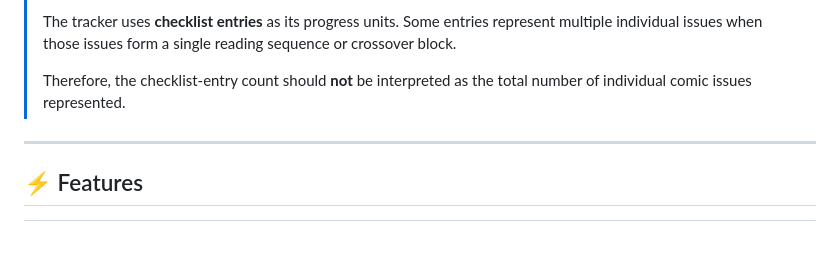
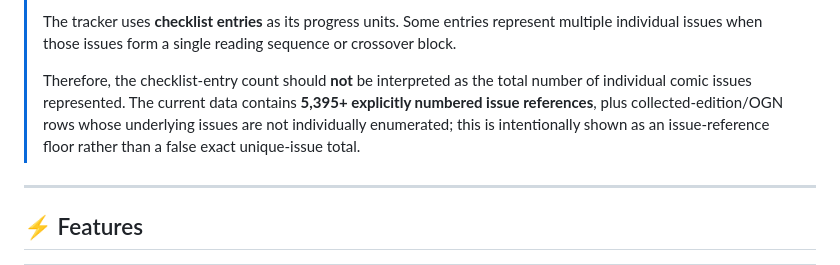
Before and after one commit to bdredenbach/X-Men-Reading-Order-Completionist-Ed, a Markdown page: README.md, the part around the change. Drawn GitHub-style; blank space fills up the shorter version.

Commit message:
Document checklist entries versus issue references

```diff
--- a/README.md
+++ b/README.md
@@ -51,7 +51,7 @@ From the original **1963 X-Men** through the modern era, the goal is simple:
 >
 > The tracker uses **checklist entries** as its progress units. Some entries represent multiple individual issues when those issues form a single reading sequence or crossover block.
 >
-> Therefore, the checklist-entry count should **not** be interpreted as the total number of individual comic issues represented.
+> Therefore, the checklist-entry count should **not** be interpreted as the total number of individual comic issues represented. The current data contains **5,395+ explicitly numbered issue references**, plus collected-edition/OGN rows whose underlying issues are not individually enumerated; this is intentionally shown as an issue-reference floor rather than a false exact unique-issue total.
 
 ---
 
```
